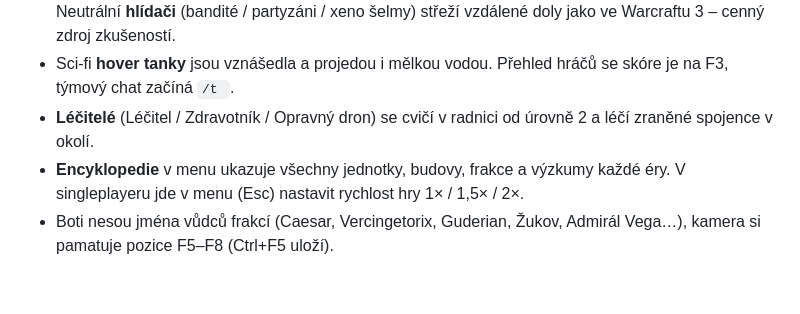
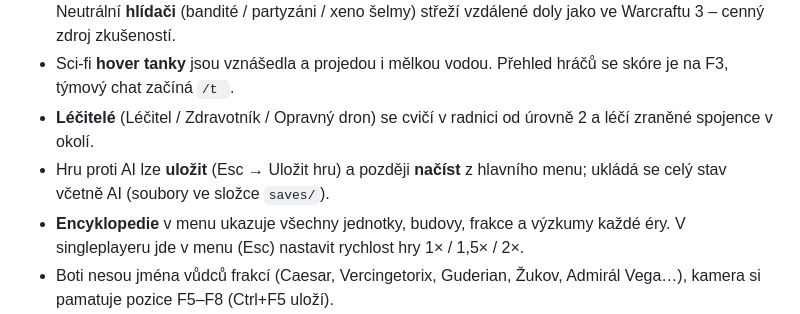
Before and after one commit to Pukaty-LR/AgesOfWar, a Markdown page: README.md, the part around the change. GitHub-like rendering; blank space fills up the shorter version.

Commit message:
README: save/load
Co-Authored-By: Claude Fable 5.1 <noreply@anthropic.com>

```diff
--- a/README.md
+++ b/README.md
@@ -32,6 +32,7 @@ nebo na Windows poklepej na `start.bat`. Pak otevři **http://localhost:8080**.
 - Hrdina sbírá **zkušenosti** za zabité jednotky a budovy (úrovně 1–5: víc HP, útoku, širší aura). Neutrální **hlídači** (bandité / partyzáni / xeno šelmy) střeží vzdálené doly jako ve Warcraftu 3 – cenný zdroj zkušeností.
 - Sci-fi **hover tanky** jsou vznášedla a projedou i mělkou vodou. Přehled hráčů se skóre je na F3, týmový chat začíná `/t `.
 - **Léčitelé** (Léčitel / Zdravotník / Opravný dron) se cvičí v radnici od úrovně 2 a léčí zraněné spojence v okolí.
+- Hru proti AI lze **uložit** (Esc → Uložit hru) a později **načíst** z hlavního menu; ukládá se celý stav včetně AI (soubory ve složce `saves/`).
 - **Encyklopedie** v menu ukazuje všechny jednotky, budovy, frakce a výzkumy každé éry. V singleplayeru jde v menu (Esc) nastavit rychlost hry 1× / 1,5× / 2×.
 - Boti nesou jména vůdců frakcí (Caesar, Vercingetorix, Guderian, Žukov, Admirál Vega…), kamera si pamatuje pozice F5–F8 (Ctrl+F5 uloží).
 - V lobby lze zadat **seed** mapy (stejný seed = stejná mapa) a zvolit **náhodnou frakci** pro hráče i boty; nastavit startovní suroviny a odkrytou mapu.
```
